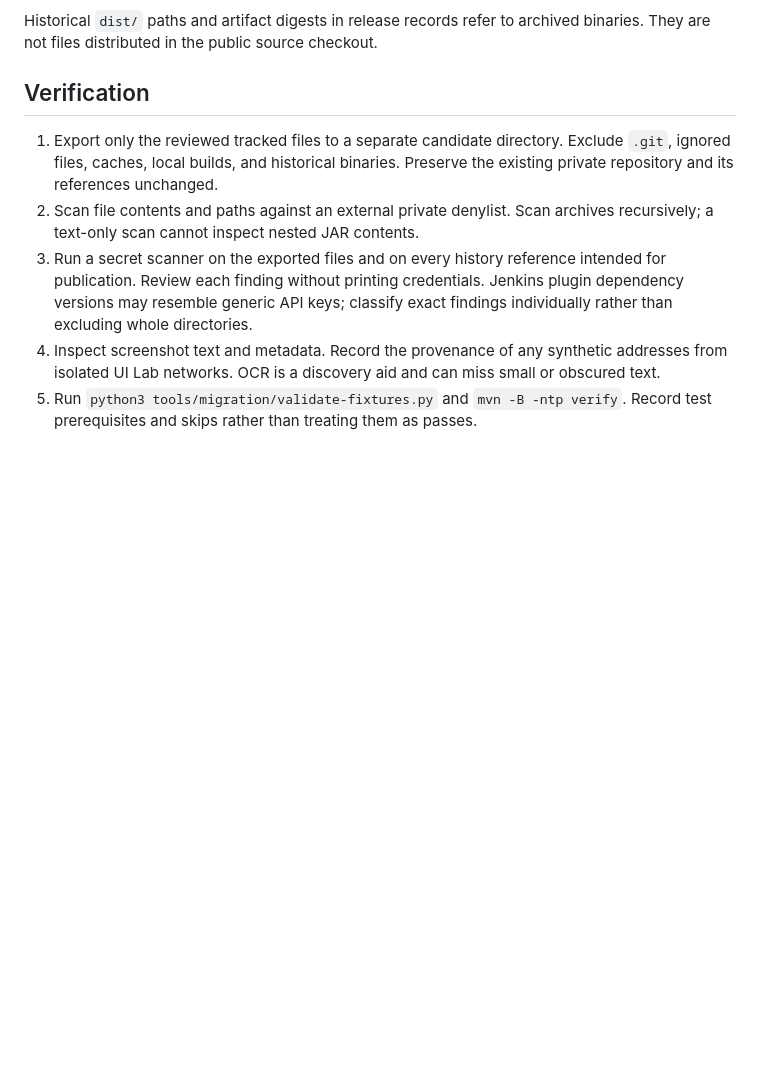
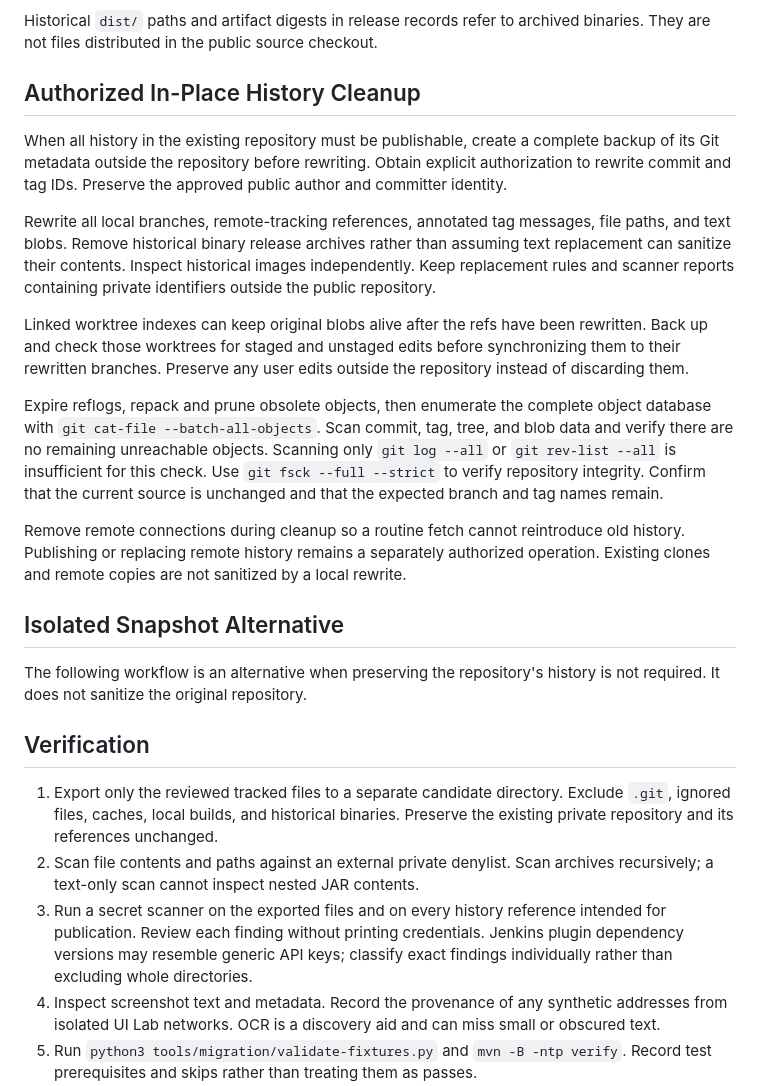
Before and after one commit to xykong/parameter-foundry-plugin, a Markdown page: docs/security/open-source-preparation.md, the part around the change. GitHub-like rendering; blank space fills up the shorter version.

Commit message:
Record complete in-place history sanitization

```diff
--- a/docs/security/open-source-preparation.md
+++ b/docs/security/open-source-preparation.md
@@ -20,6 +20,41 @@ boundary.
 
 Historical `dist/` paths and artifact digests in release records refer to archived
 binaries. They are not files distributed in the public source checkout.
+
+## Authorized In-Place History Cleanup
+
+When all history in the existing repository must be publishable, create a
+complete backup of its Git metadata outside the repository before rewriting.
+Obtain explicit authorization to rewrite commit and tag IDs. Preserve the
+approved public author and committer identity.
+
+Rewrite all local branches, remote-tracking references, annotated tag messages,
+file paths, and text blobs. Remove historical binary release archives rather
+than assuming text replacement can sanitize their contents. Inspect historical
+images independently. Keep replacement rules and scanner reports containing
+private identifiers outside the public repository.
+
+Linked worktree indexes can keep original blobs alive after the refs have been
+rewritten. Back up and check those worktrees for staged and unstaged edits
+before synchronizing them to their rewritten branches. Preserve any user edits
+outside the repository instead of discarding them.
+
+Expire reflogs, repack and prune obsolete objects, then enumerate the complete
+object database with `git cat-file --batch-all-objects`. Scan commit, tag, tree,
+and blob data and verify there are no remaining unreachable objects. Scanning
+only `git log --all` or `git rev-list --all` is insufficient for this check.
+Use `git fsck --full --strict` to verify repository integrity. Confirm that the
+current source is unchanged and that the expected branch and tag names remain.
+
+Remove remote connections during cleanup so a routine fetch cannot reintroduce
+old history. Publishing or replacing remote history remains a separately
+authorized operation. Existing clones and remote copies are not sanitized by a
+local rewrite.
+
+## Isolated Snapshot Alternative
+
+The following workflow is an alternative when preserving the repository's
+history is not required. It does not sanitize the original repository.
 
 ## Verification
 
```
Also changed, not shown: docs/decisions/0018-public-hygiene-and-private-lab-overlay.md (+7 -5 lines).
